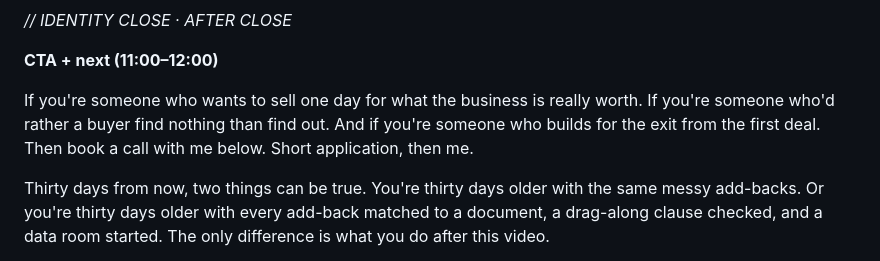
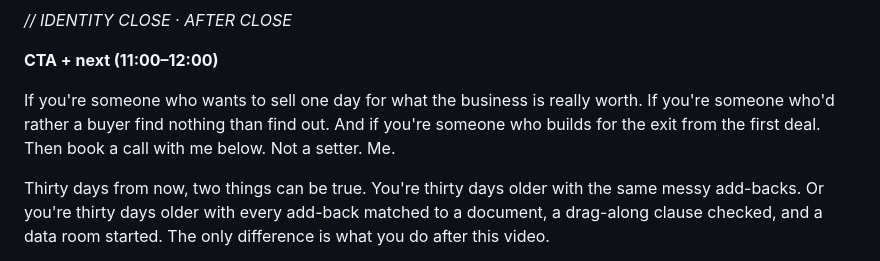
Before and after one commit to bendik-wq/schemes, a Markdown page: youtube/3c-machine/31-35.md, the part around the change. Drawn GitHub-style.

Commit message:
3C Machine Act 9 final with Sultanic pass
Co-Authored-By: Claude Opus 5.5 <noreply@anthropic.com>
Claude-Session: https://claude.ai/code/session_01NmJuanBCNPYyRHEhTtD1db

```diff
--- a/youtube/3c-machine/31-35.md
+++ b/youtube/3c-machine/31-35.md
@@ -854,7 +854,7 @@ This is for people who'll put in forty-plus hours a week, want a big outcome lik
 
 **CTA + next (11:00–12:00)**
 
-If you're someone who wants to sell one day for what the business is really worth. If you're someone who'd rather a buyer find nothing than find out. And if you're someone who builds for the exit from the first deal. Then book a call with me below. Short application, then me.
+If you're someone who wants to sell one day for what the business is really worth. If you're someone who'd rather a buyer find nothing than find out. And if you're someone who builds for the exit from the first deal. Then book a call with me below. Not a setter. Me.
 
 Thirty days from now, two things can be true. You're thirty days older with the same messy add-backs. Or you're thirty days older with every add-back matched to a document, a drag-along clause checked, and a data room started. The only difference is what you do after this video.
 
```
